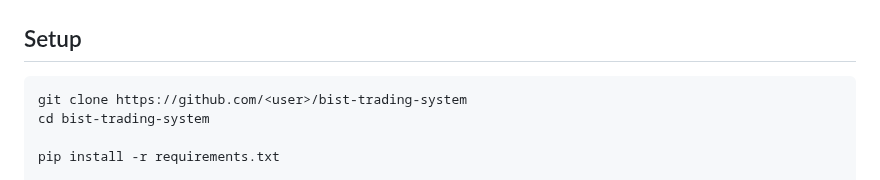
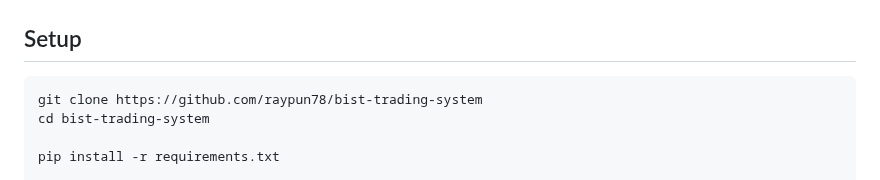
Before and after one commit to caganco/bist-trading-system, a Markdown page: README.md, the part around the change. Rendered like a GitHub page.

````diff
--- a/README.md
+++ b/README.md
@@ -147,7 +147,7 @@ sizing at 0.8×.
 ## Setup
 
 ```bash
-git clone https://github.com/<user>/bist-trading-system
+git clone https://github.com/raypun78/bist-trading-system
 cd bist-trading-system
 
 pip install -r requirements.txt
````
